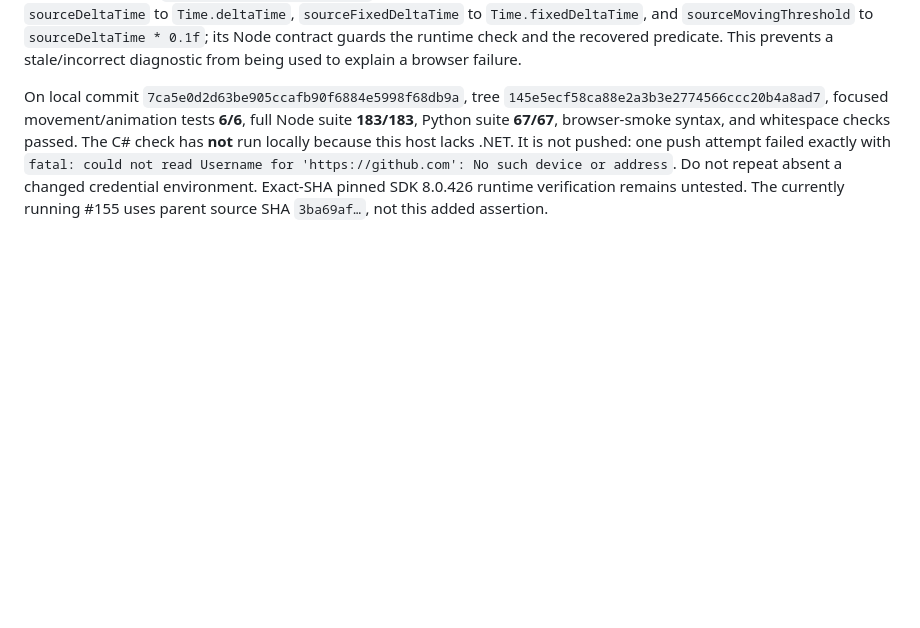
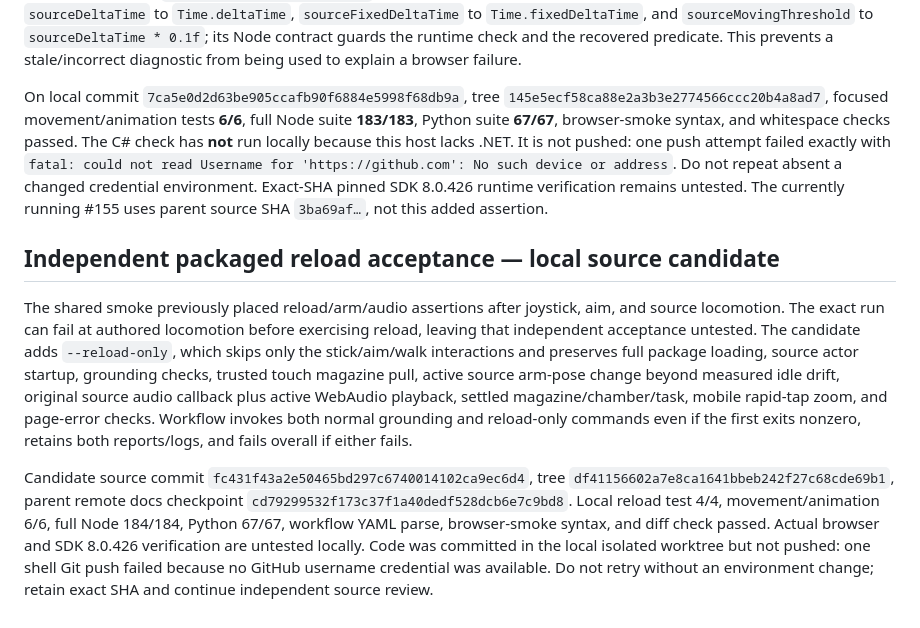
Before and after one commit to ethan-bailey/crisis-response-port, a Markdown page: docs/FULLSOURCE_MISSION_LOCOMOTION_BROWSER_DEPENDENCY_CLOSURE_2026-10-27.md, the part around the change. GitHub-like rendering; blank space fills up the shorter version.

Commit message:
Record independent reload acceptance and source push blocker

```diff
--- a/docs/FULLSOURCE_MISSION_LOCOMOTION_BROWSER_DEPENDENCY_CLOSURE_2026-10-27.md
+++ b/docs/FULLSOURCE_MISSION_LOCOMOTION_BROWSER_DEPENDENCY_CLOSURE_2026-10-27.md
@@ -152,3 +152,10 @@ because the browser flow stops at locomotion.
 The source-clock fields added to the snapshot must describe the same frame that the original source uses. `RuntimeWorld.Tick` sets `Time.deltaTime` in `BeginUpdate`, calls source `Update` then `LateUpdate`, and returns without resetting the clock; `FullSourceActorBridge.Step` serializes its snapshot after that call. A focused C# check now compares `sourceDeltaTime` to `Time.deltaTime`, `sourceFixedDeltaTime` to `Time.fixedDeltaTime`, and `sourceMovingThreshold` to `sourceDeltaTime * 0.1f`; its Node contract guards the runtime check and the recovered predicate. This prevents a stale/incorrect diagnostic from being used to explain a browser failure.
 
 On local commit `7ca5e0d2d63be905ccafb90f6884e5998f68db9a`, tree `145e5ecf58ca88e2a3b3e2774566ccc20b4a8ad7`, focused movement/animation tests **6/6**, full Node suite **183/183**, Python suite **67/67**, browser-smoke syntax, and whitespace checks passed. The C# check has **not** run locally because this host lacks .NET. It is not pushed: one push attempt failed exactly with `fatal: could not read Username for 'https://github.com': No such device or address`. Do not repeat absent a changed credential environment. Exact-SHA pinned SDK 8.0.426 runtime verification remains untested. The currently running #155 uses parent source SHA `3ba69af…`, not this added assertion.
+
+
+## Independent packaged reload acceptance — local source candidate
+
+The shared smoke previously placed reload/arm/audio assertions after joystick, aim, and source locomotion. The exact run can fail at authored locomotion before exercising reload, leaving that independent acceptance untested. The candidate adds `--reload-only`, which skips only the stick/aim/walk interactions and preserves full package loading, source actor startup, grounding checks, trusted touch magazine pull, active source arm-pose change beyond measured idle drift, original source audio callback plus active WebAudio playback, settled magazine/chamber/task, mobile rapid-tap zoom, and page-error checks. Workflow invokes both normal grounding and reload-only commands even if the first exits nonzero, retains both reports/logs, and fails overall if either fails.
+
+Candidate source commit `fc431f43a2e50465bd297c6740014102ca9ec6d4`, tree `df41156602a7e8ca1641bbeb242f27c68cde69b1`, parent remote docs checkpoint `cd79299532f173c37f1a40dedf528dcb6e7c9bd8`. Local reload test 4/4, movement/animation 6/6, full Node 184/184, Python 67/67, workflow YAML parse, browser-smoke syntax, and diff check passed. Actual browser and SDK 8.0.426 verification are untested locally. Code was committed in the local isolated worktree but not pushed: one shell Git push failed because no GitHub username credential was available. Do not retry without an environment change; retain exact SHA and continue independent source review.
```
Also changed, not shown: NEXT_AGENT.md (+11 -9 lines), docs/GATE_DEPENDENCY_INDEX.md (+4 -3 lines).
